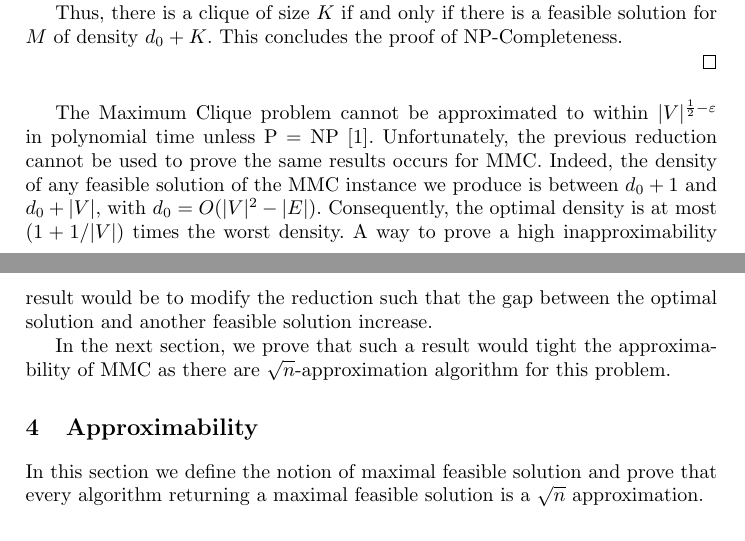
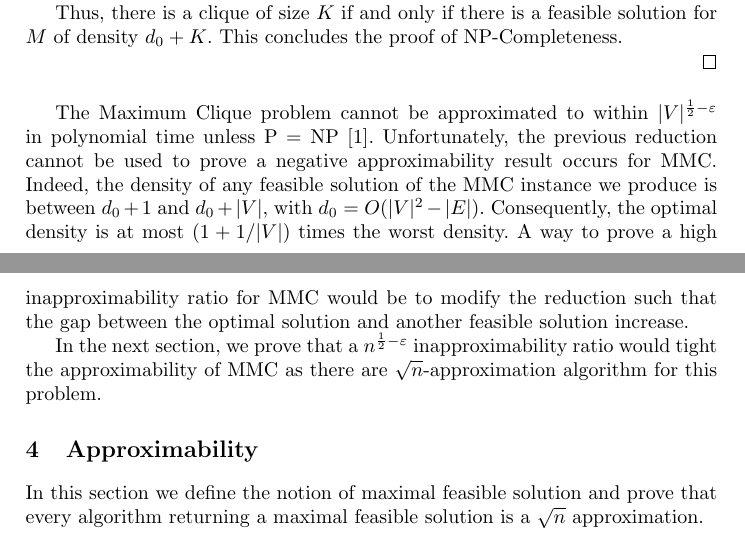
Before and after one commit to mouton5000/maxDenseSubgrid, a LaTeX paper (ISCO-2016.tex, which reads complexity.tex): two parts of pages 3 and 5 of 7, joined at a grey line, cut so that both start at the same text. Compiled offline with pdfLaTeX; a missing bibliography style is replaced by a similar one.

Commit message:
Modif dans la transition de la section 3

```diff
--- a/complexity.tex
+++ b/complexity.tex
@@ -29,6 +29,6 @@ Thus, there is a clique of size $K$ if and only if there is a feasible solution
 
 \end{proof}
 
-The Maximum Clique problem cannot be approximated to within $|V|^{\frac{1}{2} - \varepsilon}$ in polynomial time unless P = NP \cite{Hastad1999}. Unfortunately, the previous reduction cannot be used to prove the same results occurs for MMC. Indeed, the density of any feasible solution of the MMC instance we produce is between $d_0 + 1$ and $d_0 + |V|$, with $d_0 = O(|V|^2 - |E|)$. Consequently, the optimal density is at most $(1 + 1/|V|)$ times the worst density. A way to prove a high inapproximability result would be to modify the reduction such that the gap between the optimal solution and another feasible solution increase.
+The Maximum Clique problem cannot be approximated to within $|V|^{\frac{1}{2} - \varepsilon}$ in polynomial time unless P = NP \cite{Hastad1999}. Unfortunately, the previous reduction cannot be used to prove a negative approximability result occurs for MMC. Indeed, the density of any feasible solution of the MMC instance we produce is between $d_0 + 1$ and $d_0 + |V|$, with $d_0 = O(|V|^2 - |E|)$. Consequently, the optimal density is at most $(1 + 1/|V|)$ times the worst density. A way to prove a high inapproximability ratio for MMC would be to modify the reduction such that the gap between the optimal solution and another feasible solution increase.
 
-In the next section, we prove that such a result would tight the approximability of MMC as there are $\sqrt{n}$-approximation algorithm for this problem.
+In the next section, we prove that a $n^{\frac{1}{2} - \varepsilon}$ inapproximability ratio would tight the approximability of MMC as there are $\sqrt{n}$-approximation algorithm for this problem.
```
